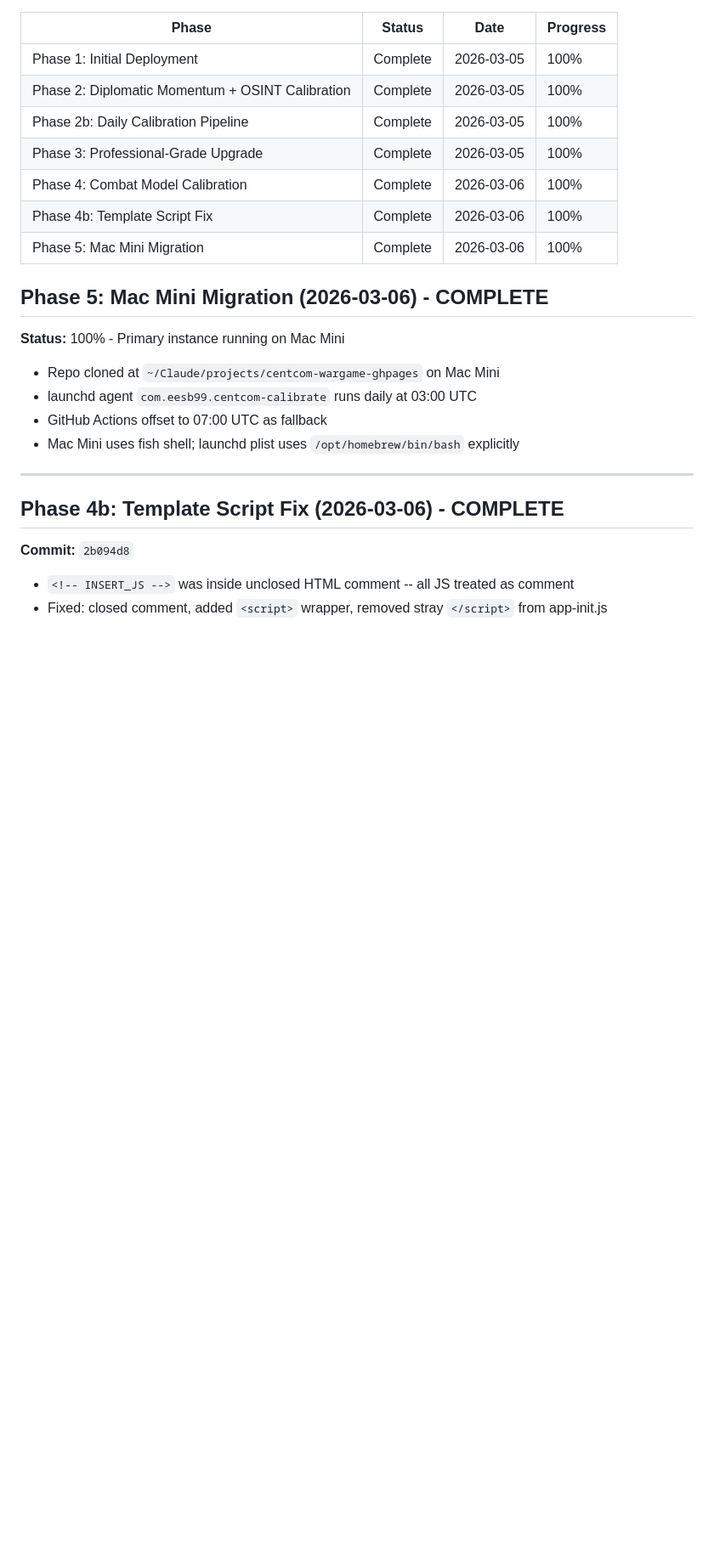
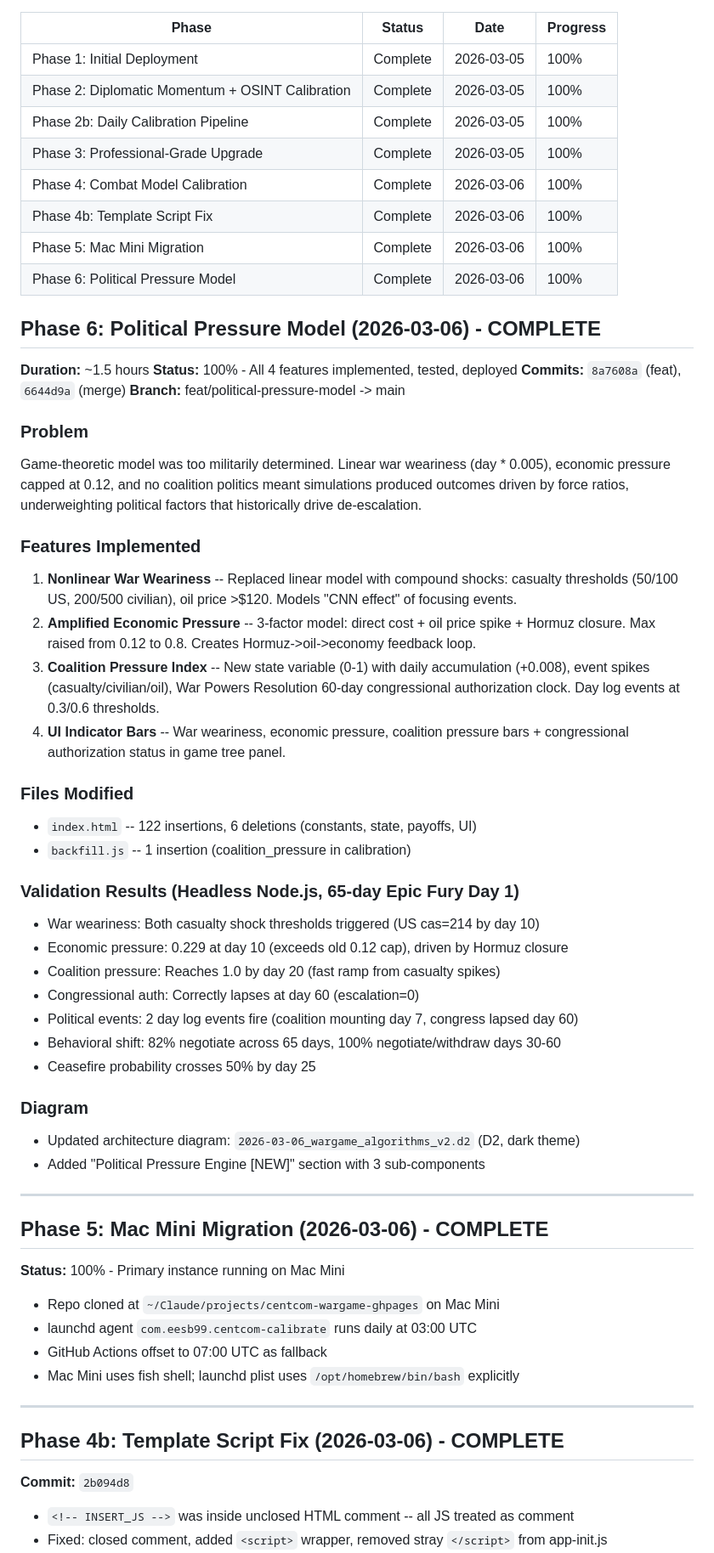
Before and after one commit to eesb99/centcom-wargame-ghpages, a Markdown page: context/progress.md, the part around the change. Shown at 85% size. GitHub-like rendering; blank space fills up the shorter version.

```diff
--- a/context/progress.md
+++ b/context/progress.md
@@ -11,6 +11,44 @@
 | Phase 4: Combat Model Calibration | Complete | 2026-03-06 | 100% |
 | Phase 4b: Template Script Fix | Complete | 2026-03-06 | 100% |
 | Phase 5: Mac Mini Migration | Complete | 2026-03-06 | 100% |
+| Phase 6: Political Pressure Model | Complete | 2026-03-06 | 100% |
+
+
+
+## Phase 6: Political Pressure Model (2026-03-06) - COMPLETE
+
+**Duration:** ~1.5 hours
+**Status:** 100% - All 4 features implemented, tested, deployed
+**Commits:** `8a7608a` (feat), `6644d9a` (merge)
+**Branch:** feat/political-pressure-model -> main
+
+### Problem
+Game-theoretic model was too militarily determined. Linear war weariness (day * 0.005), economic pressure capped at 0.12, and no coalition politics meant simulations produced outcomes driven by force ratios, underweighting political factors that historically drive de-escalation.
+
+### Features Implemented
+1. **Nonlinear War Weariness** -- Replaced linear model with compound shocks: casualty thresholds (50/100 US, 200/500 civilian), oil price >$120. Models "CNN effect" of focusing events.
+2. **Amplified Economic Pressure** -- 3-factor model: direct cost + oil price spike + Hormuz closure. Max raised from 0.12 to 0.8. Creates Hormuz->oil->economy feedback loop.
+3. **Coalition Pressure Index** -- New state variable (0-1) with daily accumulation (+0.008), event spikes (casualty/civilian/oil), War Powers Resolution 60-day congressional authorization clock. Day log events at 0.3/0.6 thresholds.
+4. **UI Indicator Bars** -- War weariness, economic pressure, coalition pressure bars + congressional authorization status in game tree panel.
+
+### Files Modified
+- `index.html` -- 122 insertions, 6 deletions (constants, state, payoffs, UI)
+- `backfill.js` -- 1 insertion (coalition_pressure in calibration)
+
+### Validation Results (Headless Node.js, 65-day Epic Fury Day 1)
+- War weariness: Both casualty shock thresholds triggered (US cas=214 by day 10)
+- Economic pressure: 0.229 at day 10 (exceeds old 0.12 cap), driven by Hormuz closure
+- Coalition pressure: Reaches 1.0 by day 20 (fast ramp from casualty spikes)
+- Congressional auth: Correctly lapses at day 60 (escalation=0)
+- Political events: 2 day log events fire (coalition mounting day 7, congress lapsed day 60)
+- Behavioral shift: 82% negotiate across 65 days, 100% negotiate/withdraw days 30-60
+- Ceasefire probability crosses 50% by day 25
+
+### Diagram
+- Updated architecture diagram: `2026-03-06_wargame_algorithms_v2.d2` (D2, dark theme)
+- Added "Political Pressure Engine [NEW]" section with 3 sub-components
+
+---
 
 ## Phase 5: Mac Mini Migration (2026-03-06) - COMPLETE
 
```
Also changed, not shown: context/claude.md (+39 -1 lines).
